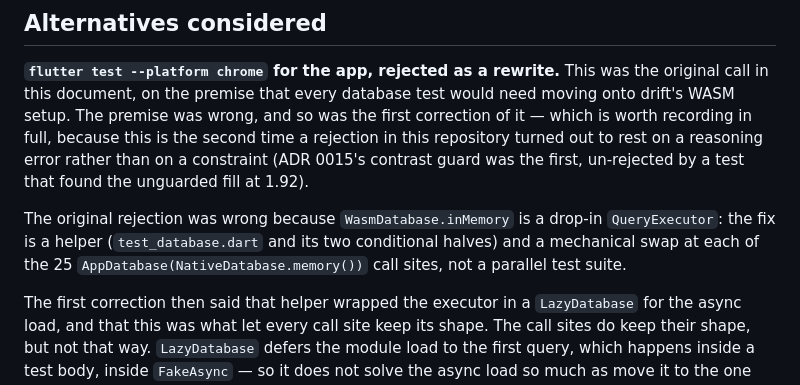
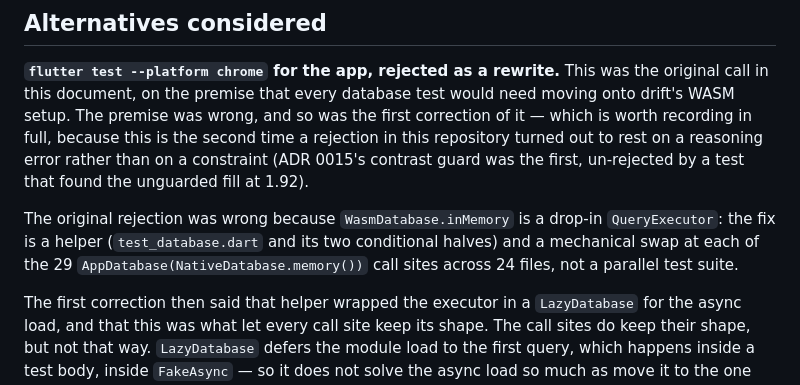
Before and after one commit to arnasbertulis/hereader, a Markdown page: docs/adr/0009-web-platform-coverage.md, the part around the change. Drawn GitHub-style.

Commit message:
docs(adr): correct the swapped call-site count
0009 said 25. The repo has 29 across 24 files - 28 plain constructions plus
library_summaries_test.dart's interceptWith. Counted rather than carried
over.

```diff
--- a/docs/adr/0009-web-platform-coverage.md
+++ b/docs/adr/0009-web-platform-coverage.md
@@ -229,9 +229,9 @@ fill at 1.92).
 
 The original rejection was wrong because `WasmDatabase.inMemory` is a
 drop-in `QueryExecutor`: the fix is a helper (`test_database.dart` and its
-two conditional halves) and a mechanical swap at each of the 25
-`AppDatabase(NativeDatabase.memory())` call sites, not a parallel test
-suite.
+two conditional halves) and a mechanical swap at each of the 29
+`AppDatabase(NativeDatabase.memory())` call sites across 24 files, not a
+parallel test suite.
 
 The first correction then said that helper wrapped the executor in a
 `LazyDatabase` for the async load, and that this was what let every call
```
